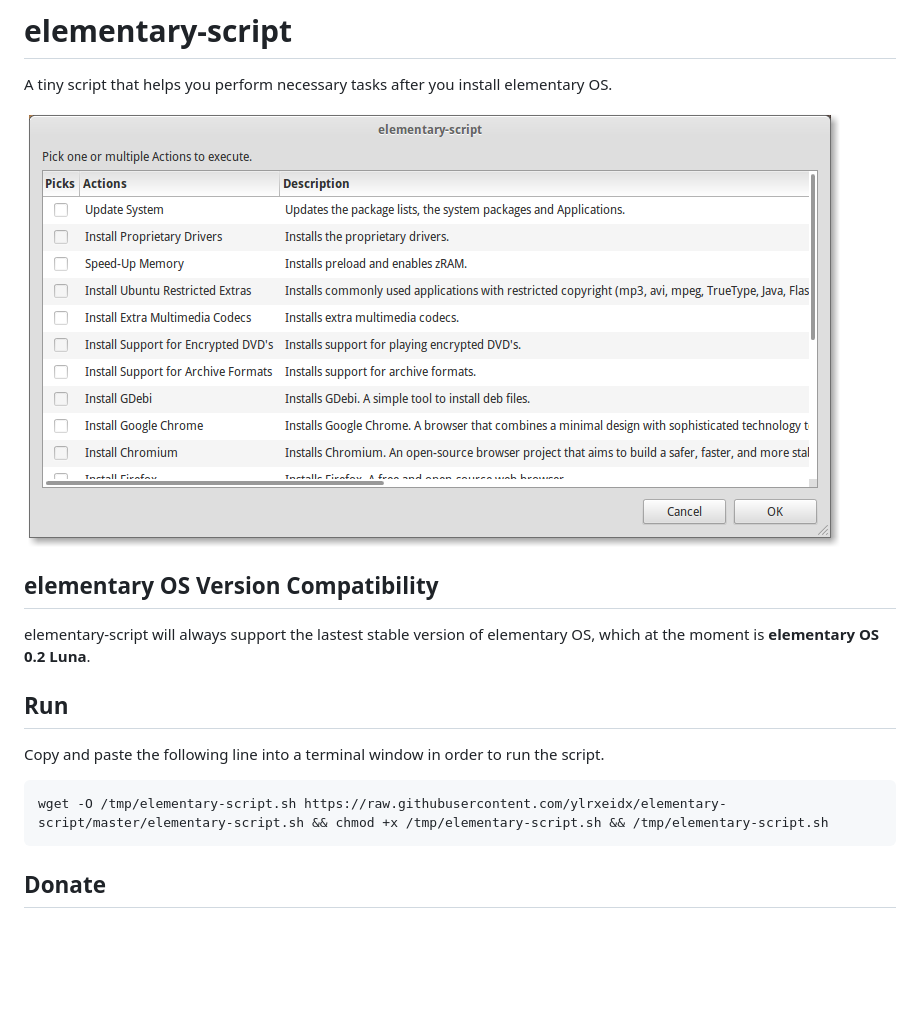
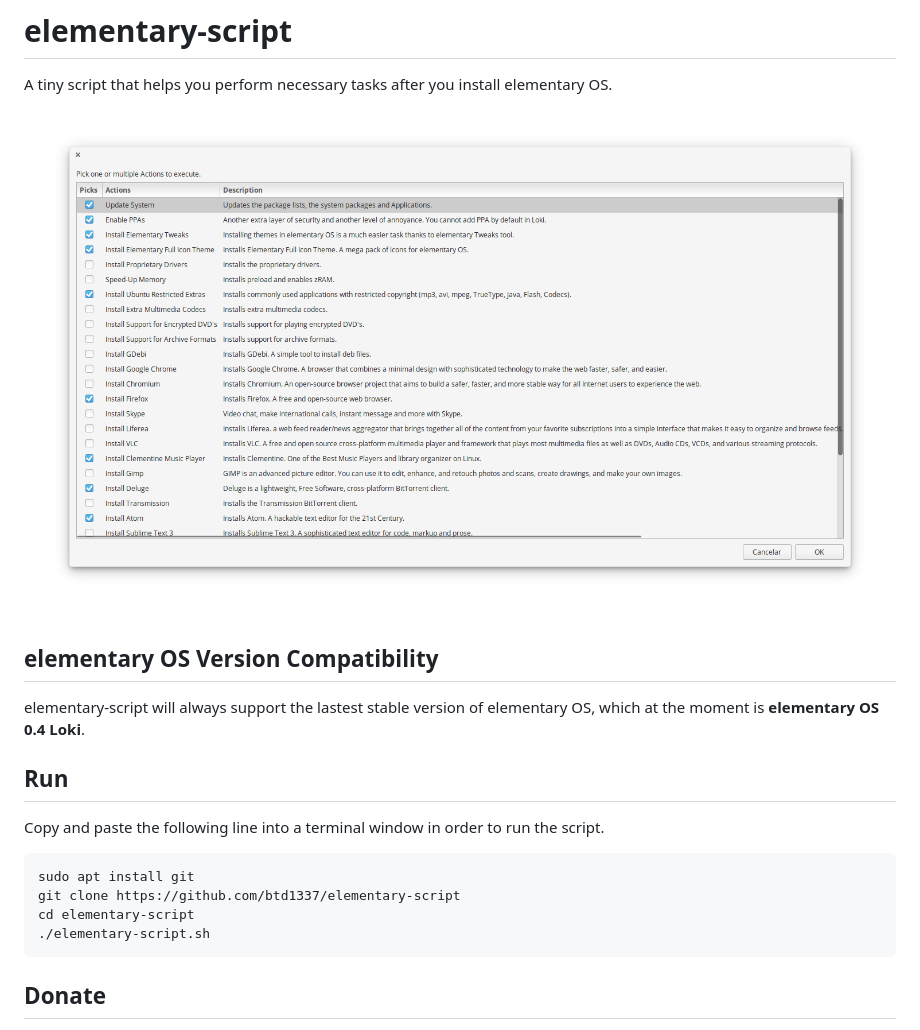
Before and after one commit to ylrxeidx/elementary-script, a Markdown page: readme.md, the part around the change printed below. Rendered like a GitHub page; pictures changed too: Screenshot.png; blank space fills up the shorter version.

Commit message:
Update Screenshot and Readme

````diff
--- a/readme.md
+++ b/readme.md
@@ -6,14 +6,17 @@ A tiny script that helps you perform necessary tasks after you install elementar
 
 ## elementary OS Version Compatibility
 
-elementary-script will always support the lastest stable version of elementary OS, which at the moment is **elementary OS 0.2 Luna**.
+elementary-script will always support the lastest stable version of elementary OS, which at the moment is **elementary OS 0.4 Loki**.
 
 ## Run
 
 Copy and paste the following line into a terminal window in order to run the script.
 
 ```bash
-wget -O /tmp/elementary-script.sh https://raw.githubusercontent.com/ylrxeidx/elementary-script/master/elementary-script.sh && chmod +x /tmp/elementary-script.sh && /tmp/elementary-script.sh
+sudo apt install git
+git clone https://github.com/btd1337/elementary-script
+cd elementary-script
+./elementary-script.sh
 ```
 
 ## Donate
````
Also changed, not shown: other parts of readme.md (+1 -1 lines).
